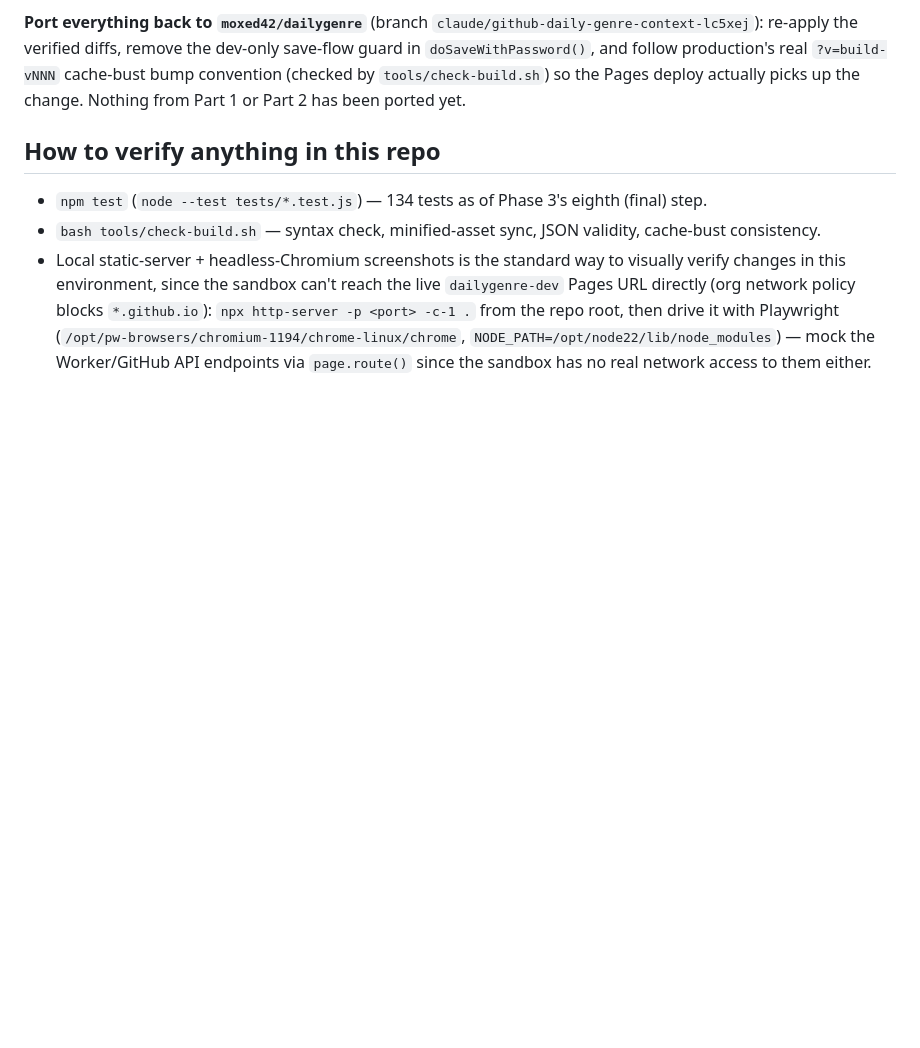
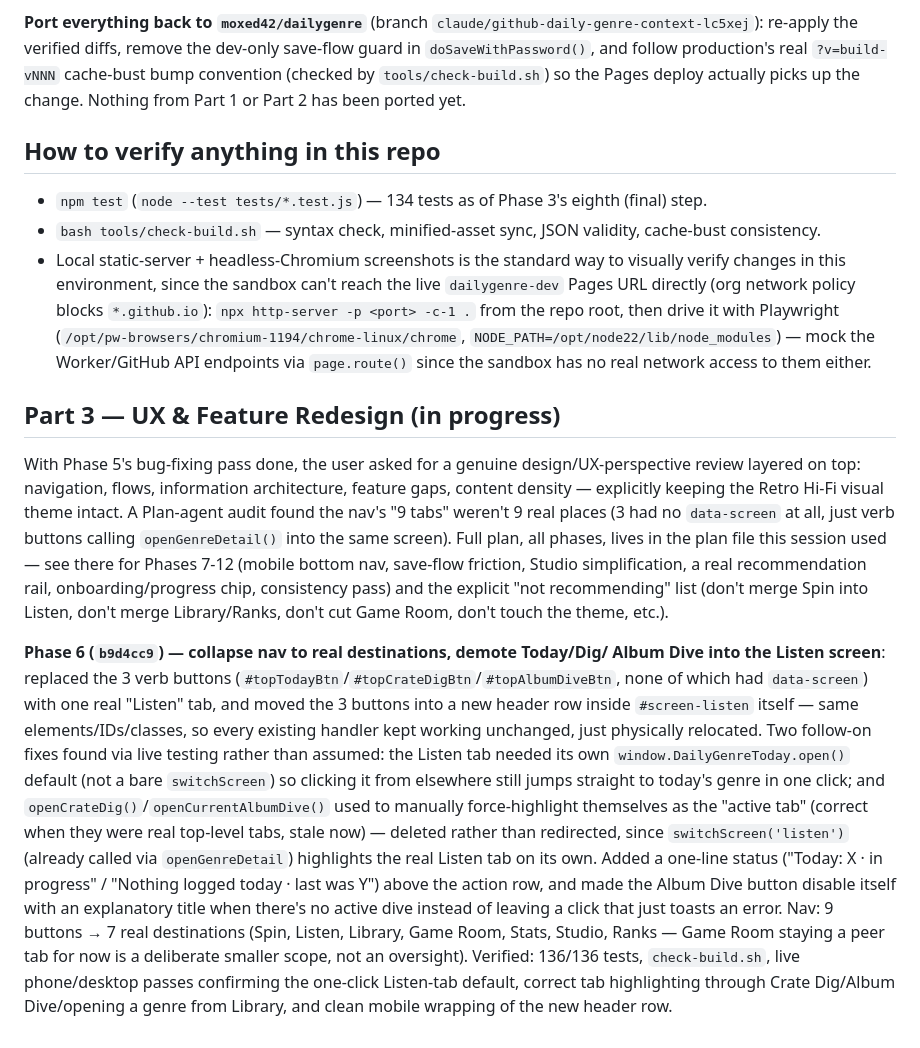
Before and after one commit to moxed42/dailygenre-dev, a Markdown page: REDESIGN_PROGRESS.md, the part around the change. Drawn GitHub-style; blank space fills up the shorter version.

Commit message:
Update REDESIGN_PROGRESS.md: Part 3 Phase 6 (nav restructure) notes
Co-Authored-By: Claude Sonnet 5 <noreply@anthropic.com>
Claude-Session: https://claude.ai/code/session_01XbLBdzX8d63rHkdXT6kg95

```diff
--- a/REDESIGN_PROGRESS.md
+++ b/REDESIGN_PROGRESS.md
@@ -743,3 +743,42 @@ Nothing from Part 1 or Part 2 has been ported yet.
   (`/opt/pw-browsers/chromium-1194/chrome-linux/chrome`, `NODE_PATH=/opt/node22/lib/node_modules`)
   — mock the Worker/GitHub API endpoints via `page.route()` since the sandbox
   has no real network access to them either.
+
+## Part 3 — UX & Feature Redesign (in progress)
+
+With Phase 5's bug-fixing pass done, the user asked for a genuine
+design/UX-perspective review layered on top: navigation, flows, information
+architecture, feature gaps, content density — explicitly keeping the Retro
+Hi-Fi visual theme intact. A Plan-agent audit found the nav's "9 tabs"
+weren't 9 real places (3 had no `data-screen` at all, just verb buttons
+calling `openGenreDetail()` into the same screen). Full plan, all phases,
+lives in the plan file this session used — see there for Phases 7-12
+(mobile bottom nav, save-flow friction, Studio simplification, a real
+recommendation rail, onboarding/progress chip, consistency pass) and the
+explicit "not recommending" list (don't merge Spin into Listen, don't merge
+Library/Ranks, don't cut Game Room, don't touch the theme, etc.).
+
+**Phase 6 (`b9d4cc9`) — collapse nav to real destinations, demote Today/Dig/
+Album Dive into the Listen screen**: replaced the 3 verb buttons
+(`#topTodayBtn`/`#topCrateDigBtn`/`#topAlbumDiveBtn`, none of which had
+`data-screen`) with one real "Listen" tab, and moved the 3 buttons into a
+new header row inside `#screen-listen` itself — same elements/IDs/classes,
+so every existing handler kept working unchanged, just physically
+relocated. Two follow-on fixes found via live testing rather than assumed:
+the Listen tab needed its own `window.DailyGenreToday.open()` default (not
+a bare `switchScreen`) so clicking it from elsewhere still jumps straight
+to today's genre in one click; and `openCrateDig()`/`openCurrentAlbumDive()`
+used to manually force-highlight themselves as the "active tab" (correct
+when they were real top-level tabs, stale now) — deleted rather than
+redirected, since `switchScreen('listen')` (already called via
+`openGenreDetail`) highlights the real Listen tab on its own. Added a
+one-line status ("Today: X · in progress" / "Nothing logged today · last
+was Y") above the action row, and made the Album Dive button disable
+itself with an explanatory title when there's no active dive instead of
+leaving a click that just toasts an error. Nav: 9 buttons → 7 real
+destinations (Spin, Listen, Library, Game Room, Stats, Studio, Ranks —
+Game Room staying a peer tab for now is a deliberate smaller scope, not an
+oversight). Verified: 136/136 tests, `check-build.sh`, live phone/desktop
+passes confirming the one-click Listen-tab default, correct tab
+highlighting through Crate Dig/Album Dive/opening a genre from Library,
+and clean mobile wrapping of the new header row.
```
